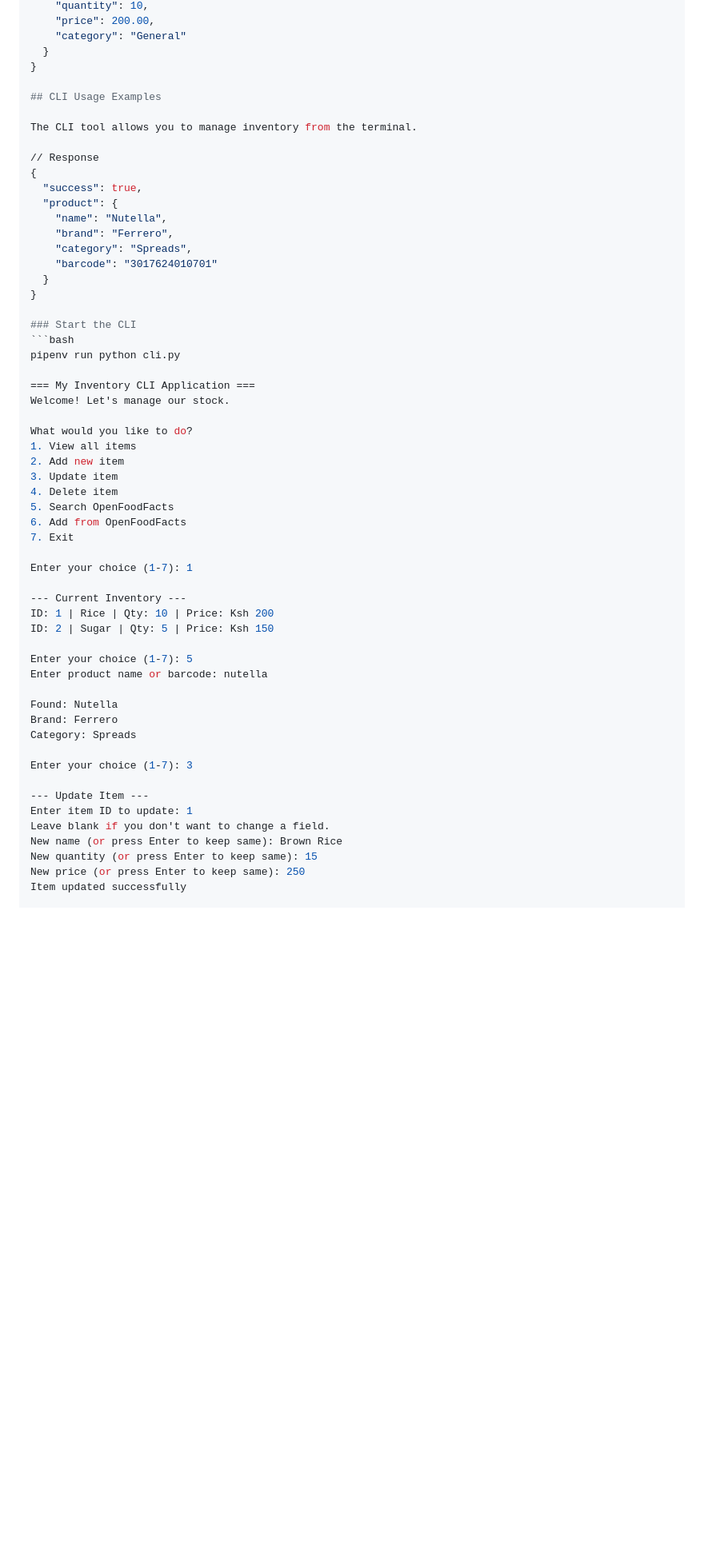
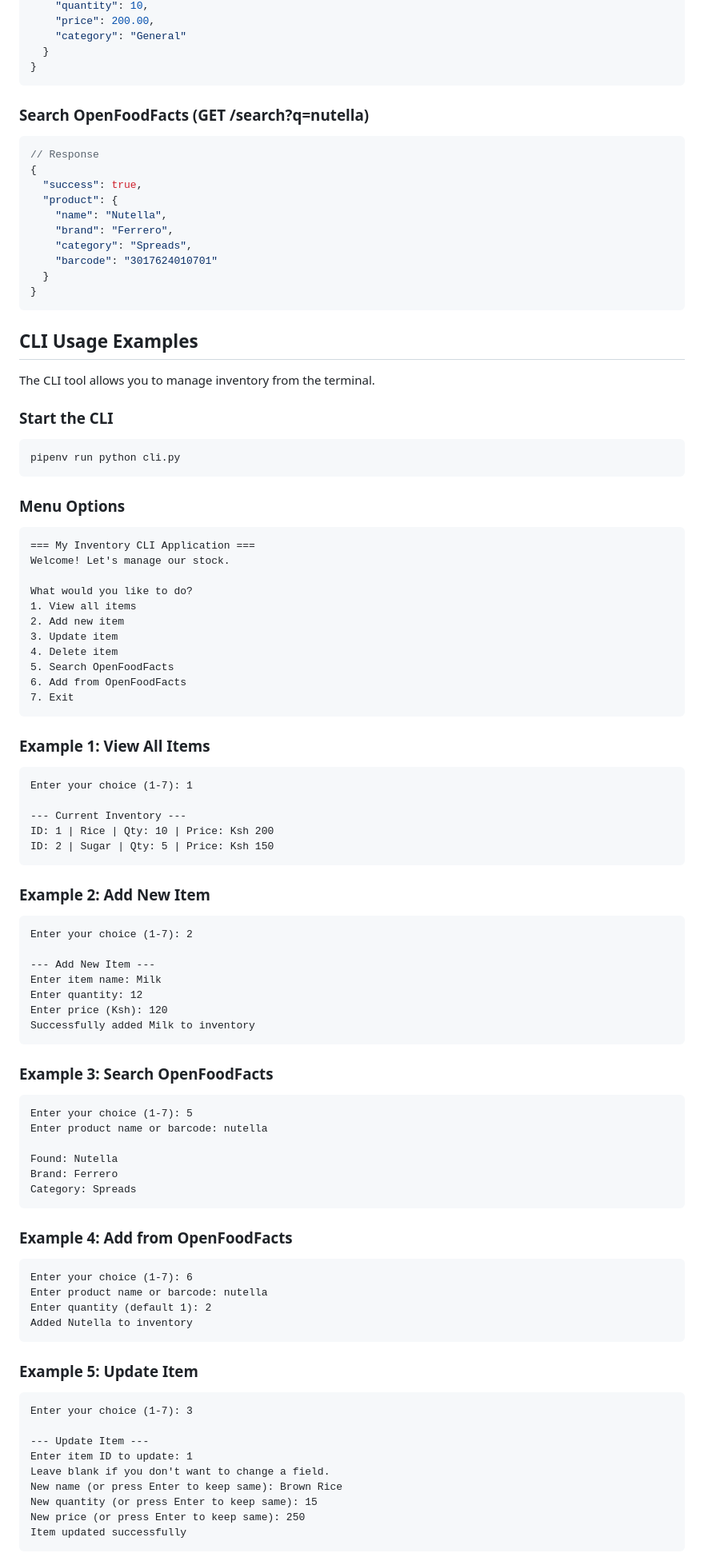
Before and after one commit to favourkendi-dev/inventory_project, a Markdown page: README.md, the part around one of its changes. Shown at 80% size. Rendered like a GitHub page; blank space fills up the shorter version.

````diff
--- a/README.md
+++ b/README.md
@@ -64,11 +89,10 @@ cd inventory_project
     "category": "General"
   }
 }
+```
 
-## CLI Usage Examples
-
-The CLI tool allows you to manage inventory from the terminal.
-
+### Search OpenFoodFacts (GET /search?q=nutella)
+```json
 // Response
 {
   "success": true,
@@ -79,11 +103,19 @@ The CLI tool allows you to manage inventory from the terminal.
     "barcode": "3017624010701"
   }
 }
+```
+
+## CLI Usage Examples
+
+The CLI tool allows you to manage inventory from the terminal.
 
 ### Start the CLI
 ```bash
 pipenv run python cli.py
+```
 
+### Menu Options
+```
 === My Inventory CLI Application ===
 Welcome! Let's manage our stock.
 
@@ -95,20 +127,48 @@ What would you like to do?
 5. Search OpenFoodFacts
 6. Add from OpenFoodFacts
 7. Exit
+```
 
+### Example 1: View All Items
+```
 Enter your choice (1-7): 1
 
 --- Current Inventory ---
 ID: 1 | Rice | Qty: 10 | Price: Ksh 200
 ID: 2 | Sugar | Qty: 5 | Price: Ksh 150
+```
 
+### Example 2: Add New Item
+```
+Enter your choice (1-7): 2
+
+--- Add New Item ---
+Enter item name: Milk
+Enter quantity: 12
+Enter price (Ksh): 120
+Successfully added Milk to inventory
+```
+
+### Example 3: Search OpenFoodFacts
+```
 Enter your choice (1-7): 5
 Enter product name or barcode: nutella
 
 Found: Nutella
 Brand: Ferrero
 Category: Spreads
+```
 
+### Example 4: Add from OpenFoodFacts
+```
+Enter your choice (1-7): 6
+Enter product name or barcode: nutella
+Enter quantity (default 1): 2
+Added Nutella to inventory
+```
+
+### Example 5: Update Item
+```
 Enter your choice (1-7): 3
 
 --- Update Item ---
@@ -118,4 +178,5 @@ New name (or press Enter to keep same): Brown Rice
 New quantity (or press Enter to keep same): 15
 New price (or press Enter to keep same): 250
 Item updated successfully
+```
 
````
Also changed, not shown: other parts of README.md (+89 -7 lines).
